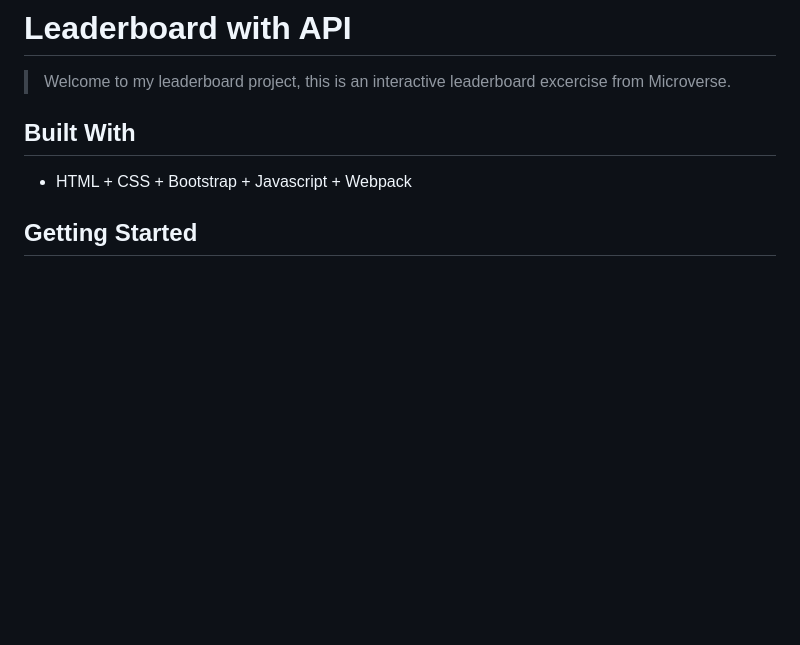
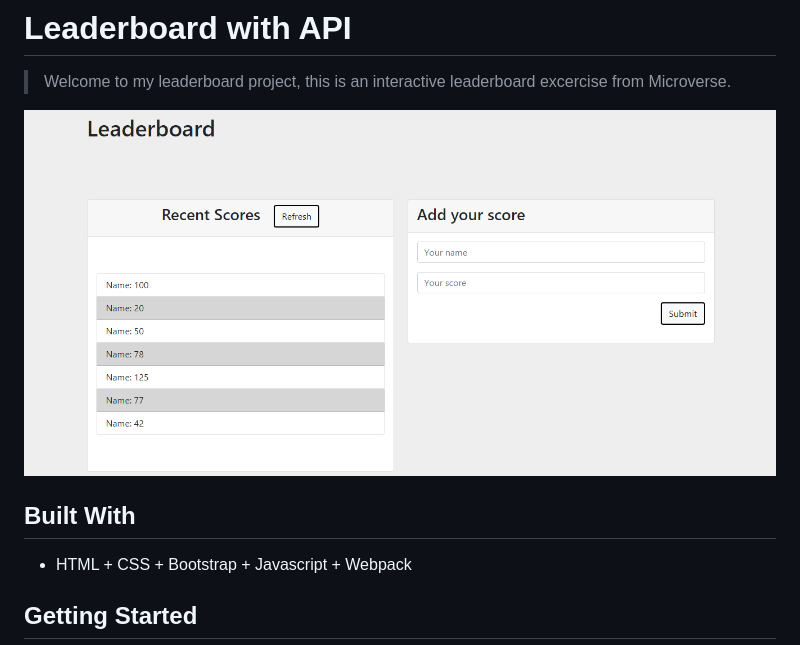
Before and after one commit to ccobasi/leaderboard, a Markdown page: README.md, the part around the change. Rendered like a GitHub page; pictures changed too: screenshot.png (added); blank space fills up the shorter version.

Commit message:
Add screenshot

```diff
--- a/README.md
+++ b/README.md
@@ -2,7 +2,7 @@
 
 > Welcome to my leaderboard project, this is an interactive leaderboard excercise from Microverse.
 
-
+![screenshot](./screenshot.png)
 
 ## Built With
 
```
